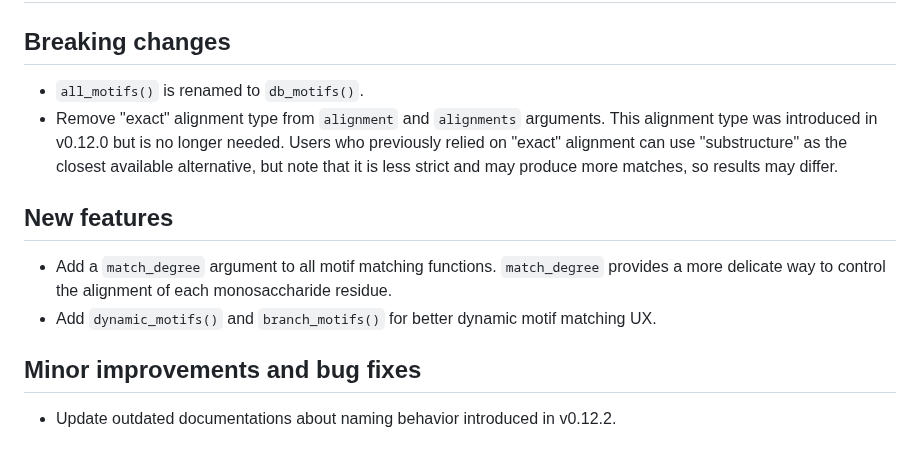
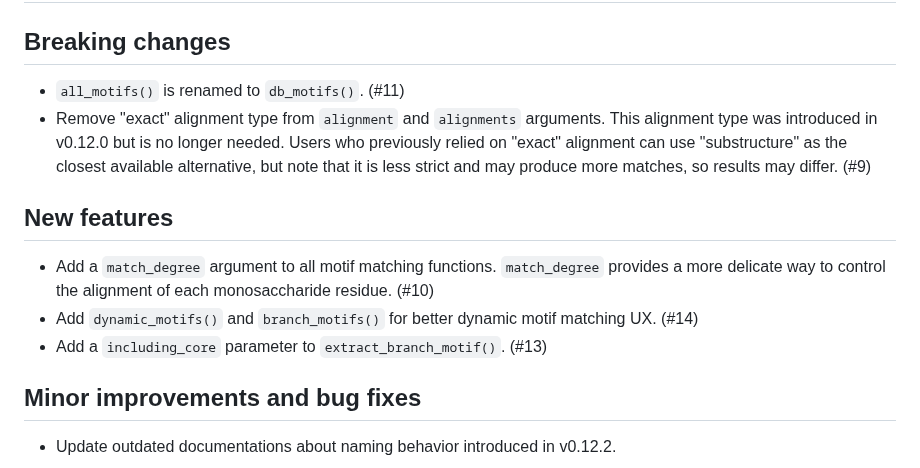
Before and after one commit to glycoverse/glymotif, a Markdown page: NEWS.md, the part around the change. GitHub-like rendering.

Commit message:
docs: update NEWS

```diff
--- a/NEWS.md
+++ b/NEWS.md
@@ -2,13 +2,14 @@
 
 ## Breaking changes
 
-* `all_motifs()` is renamed to `db_motifs()`.
-* Remove "exact" alignment type from `alignment` and `alignments` arguments. This alignment type was introduced in v0.12.0 but is no longer needed. Users who previously relied on "exact" alignment can use "substructure" as the closest available alternative, but note that it is less strict and may produce more matches, so results may differ.
+* `all_motifs()` is renamed to `db_motifs()`. (#11)
+* Remove "exact" alignment type from `alignment` and `alignments` arguments. This alignment type was introduced in v0.12.0 but is no longer needed. Users who previously relied on "exact" alignment can use "substructure" as the closest available alternative, but note that it is less strict and may produce more matches, so results may differ. (#9)
 
 ## New features
 
-* Add a `match_degree` argument to all motif matching functions. `match_degree` provides a more delicate way to control the alignment of each monosaccharide residue.
-* Add `dynamic_motifs()` and `branch_motifs()` for better dynamic motif matching UX.
+* Add a `match_degree` argument to all motif matching functions. `match_degree` provides a more delicate way to control the alignment of each monosaccharide residue. (#10)
+* Add `dynamic_motifs()` and `branch_motifs()` for better dynamic motif matching UX. (#14)
+* Add a `including_core` parameter to `extract_branch_motif()`. (#13)
 
 ## Minor improvements and bug fixes
 
```
